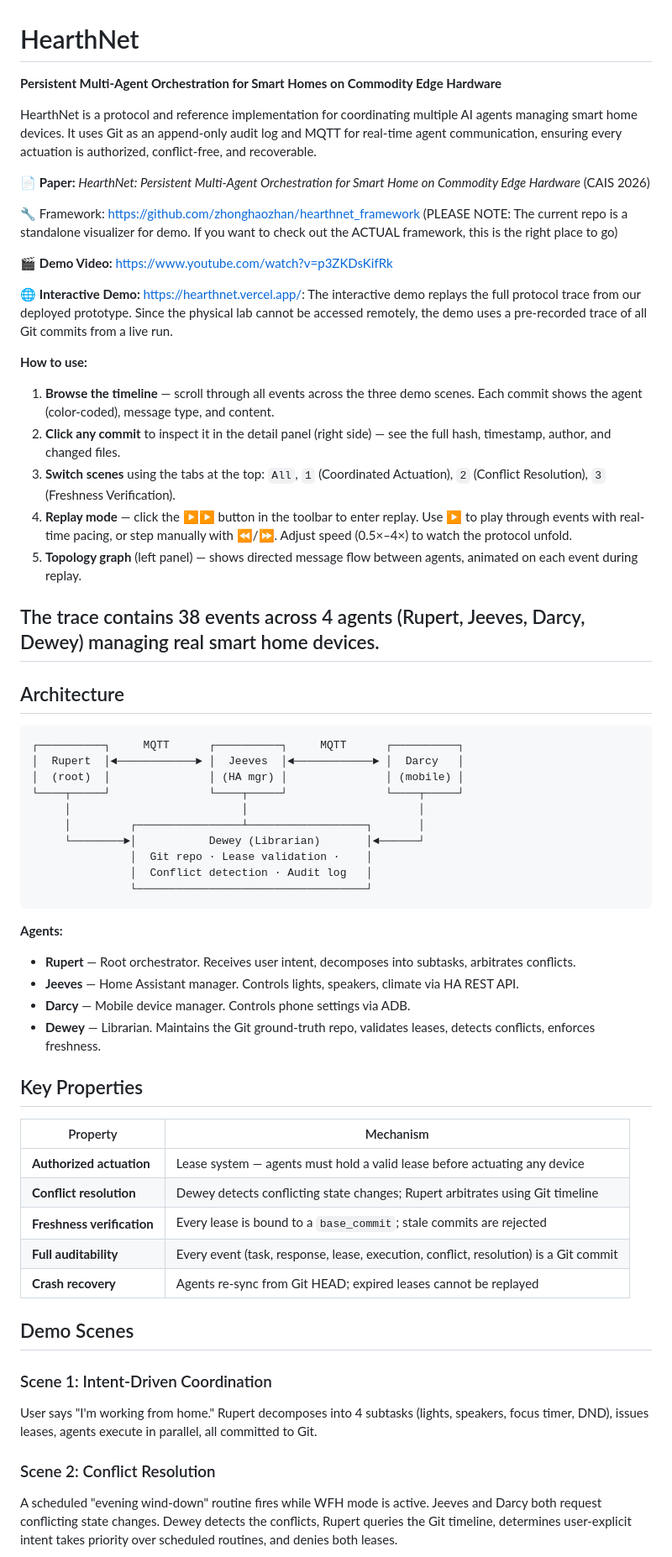
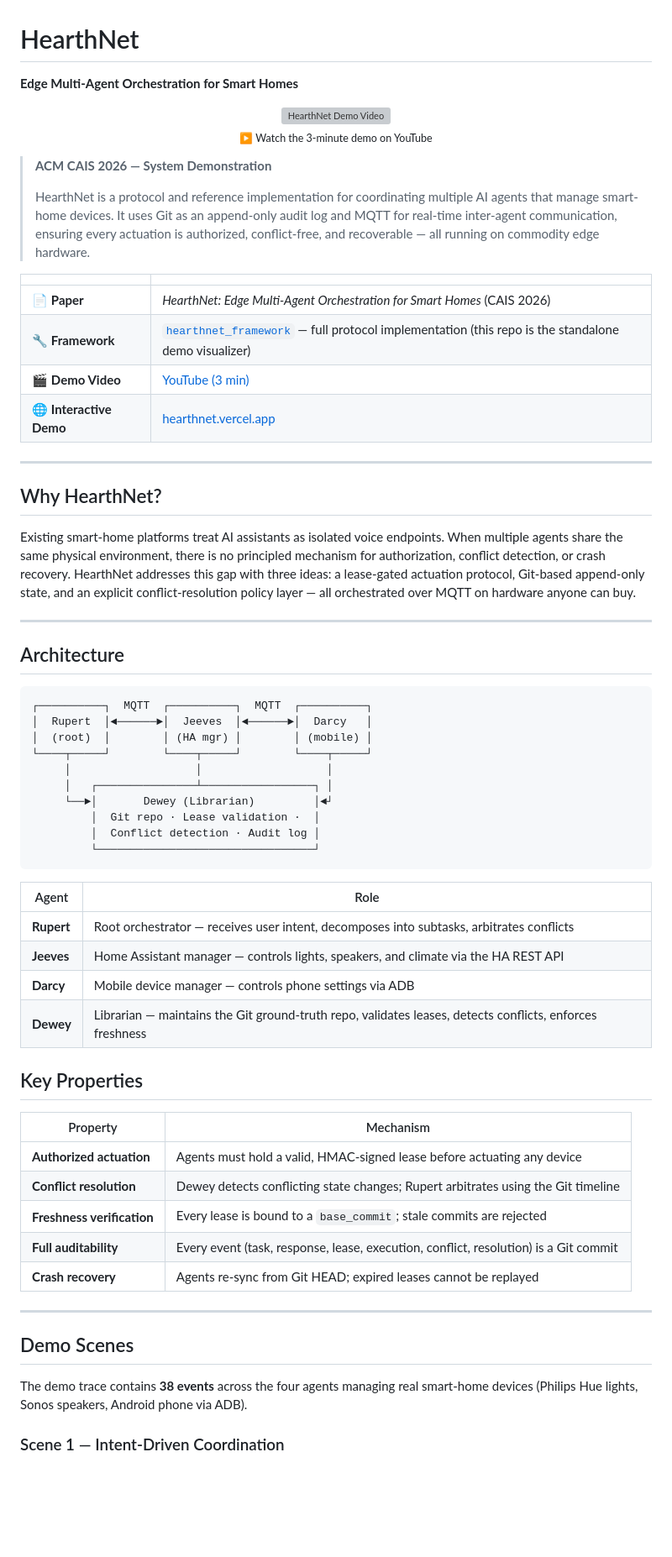
Before and after one commit to zhonghaozhan/hearthnet, a Markdown page: README.md, the part around one of its changes. Shown at 84% size. Rendered like a GitHub page; blank space fills up the shorter version; grey boxes are pictures that could not be loaded.

Commit message:
Revise README for HearthNet project overview
Updated project description and added demo details.

````diff
--- a/README.md
+++ b/README.md
@@ -1,64 +1,71 @@
 # HearthNet
 
-**Persistent Multi-Agent Orchestration for Smart Homes on Commodity Edge Hardware**
+**Edge Multi-Agent Orchestration for Smart Homes**
 
-HearthNet is a protocol and reference implementation for coordinating multiple AI agents managing smart home devices. It uses Git as an append-only audit log and MQTT for real-time agent communication, ensuring every actuation is authorized, conflict-free, and recoverable.
+<p align="center">
+  <a href="https://www.youtube.com/watch?v=p3ZKDsKifRk">
+    <img src="https://github.com/user-attachments/assets/defb7997-4e8d-4c85-be7b-52a21bbc472d" alt="HearthNet Demo Video" width="720">
+  </a>
+  <br>
+  <sub>▶️ Watch the 3-minute demo on YouTube</sub>
+</p>
 
-📄 **Paper:** _HearthNet: Persistent Multi-Agent Orchestration for Smart Home on Commodity Edge Hardware_ (CAIS 2026)
+> **ACM CAIS 2026 — System Demonstration**
+>
+> HearthNet is a protocol and reference implementation for coordinating multiple AI agents that manage smart-home devices. It uses Git as an append-only audit log and MQTT for real-time inter-agent communication, ensuring every actuation is authorized, conflict-free, and recoverable — all running on commodity edge hardware.
 
-🔧 Framework: https://github.com/zhonghaozhan/hearthnet_framework (PLEASE NOTE: The current repo is a standalone visualizer for demo. If you want to check out the ACTUAL framework, this is the right place to go)
+| | |
+|---|---|
+| 📄 **Paper** | _HearthNet: Edge Multi-Agent Orchestration for Smart Homes_ (CAIS 2026) |
+| 🔧 **Framework** | [`hearthnet_framework`](https://github.com/zhonghaozhan/hearthnet_framework) — full protocol implementation (this repo is the standalone demo visualizer) |
+| 🎬 **Demo Video** | [YouTube (3 min)](https://www.youtube.com/watch?v=p3ZKDsKifRk) |
+| 🌐 **Interactive Demo** | [hearthnet.vercel.app](https://hearthnet.vercel.app/) |
 
-🎬 **Demo Video:** https://www.youtube.com/watch?v=p3ZKDsKifRk
+---
 
-🌐 **Interactive Demo:** https://hearthnet.vercel.app/:
-The interactive demo replays the full protocol trace from our deployed prototype. Since the physical lab cannot be accessed remotely, the demo uses a pre-recorded trace of all Git commits from a live run.
+## Why HearthNet?
 
-**How to use:**
-1. **Browse the timeline** — scroll through all events across the three demo scenes. Each commit shows the agent (color-coded), message type, and content.
-2. **Click any commit** to inspect it in the detail panel (right side) — see the full hash, timestamp, author, and changed files.
-3. **Switch scenes** using the tabs at the top: `All`, `1` (Coordinated Actuation), `2` (Conflict Resolution), `3` (Freshness Verification).
-4. **Replay mode** — click the ▶️▶️ button in the toolbar to enter replay. Use ▶️ to play through events with real-time pacing, or step manually with ⏪/⏩. Adjust speed (0.5×–4×) to watch the protocol unfold.
-5. **Topology graph** (left panel) — shows directed message flow between agents, animated on each event during replay.
+Existing smart-home platforms treat AI assistants as isolated voice endpoints. When multiple agents share the same physical environment, there is no principled mechanism for authorization, conflict detection, or crash recovery. HearthNet addresses this gap with three ideas: a lease-gated actuation protocol, Git-based append-only state, and an explicit conflict-resolution policy layer — all orchestrated over MQTT on hardware anyone can buy.
 
-The trace contains 38 events across 4 agents (Rupert, Jeeves, Darcy, Dewey) managing real smart home devices.
 ---
 
 ## Architecture
 
 ```
-┌──────────┐     MQTT      ┌──────────┐     MQTT      ┌──────────┐
-│  Rupert  │◄────────────► │  Jeeves  │◄────────────► │  Darcy   │
-│  (root)  │               │ (HA mgr) │               │ (mobile) │
-└────┬─────┘               └────┬─────┘               └────┬─────┘
-     │                          │                          │
-     │         ┌────────────────┴──────────────────┐       │
-     └────────►│           Dewey (Librarian)       │◄──────┘
-               │  Git repo · Lease validation ·    │
-               │  Conflict detection · Audit log   │
-               └───────────────────────────────────┘
+┌──────────┐  MQTT  ┌──────────┐  MQTT  ┌──────────┐
+│  Rupert  │◄──────►│  Jeeves  │◄──────►│  Darcy   │
+│  (root)  │        │ (HA mgr) │        │ (mobile) │
+└────┬─────┘        └────┬─────┘        └────┬─────┘
+     │                   │                   │
+     │   ┌───────────────┴─────────────────┐ │
+     └──►│       Dewey (Librarian)         │◄┘
+         │  Git repo · Lease validation ·  │
+         │  Conflict detection · Audit log │
+         └─────────────────────────────────┘
 ```
 
-**Agents:**
-- **Rupert** — Root orchestrator. Receives user intent, decomposes into subtasks, arbitrates conflicts.
-- **Jeeves** — Home Assistant manager. Controls lights, speakers, climate via HA REST API.
-- **Darcy** — Mobile device manager. Controls phone settings via ADB.
-- **Dewey** — Librarian. Maintains the Git ground-truth repo, validates leases, detects conflicts, enforces freshness.
+| Agent | Role |
+|-------|------|
+| **Rupert** | Root orchestrator — receives user intent, decomposes into subtasks, arbitrates conflicts |
+| **Jeeves** | Home Assistant manager — controls lights, speakers, and climate via the HA REST API |
+| **Darcy** | Mobile device manager — controls phone settings via ADB |
+| **Dewey** | Librarian — maintains the Git ground-truth repo, validates leases, detects conflicts, enforces freshness |
 
 ## Key Properties
 
 | Property | Mechanism |
 |----------|-----------|
-| **Authorized actuation** | Lease system — agents must hold a valid lease before actuating any device |
-| **Conflict resolution** | Dewey detects conflicting state changes; Rupert arbitrates using Git timeline |
+| **Authorized actuation** | Agents must hold a valid, HMAC-signed lease before actuating any device |
+| **Conflict resolution** | Dewey detects conflicting state changes; Rupert arbitrates using the Git timeline |
 | **Freshness verification** | Every lease is bound to a `base_commit`; stale commits are rejected |
 | **Full auditability** | Every event (task, response, lease, execution, conflict, resolution) is a Git commit |
 | **Crash recovery** | Agents re-sync from Git HEAD; expired leases cannot be replayed |
 
+---
+
 ## Demo Scenes
 
-### Scene 1: Intent-Driven Coordination
-User says "I'm working from home." Rupert decomposes into 4 subtasks (lights, speakers, focus timer, DND), issues leases, agents execute in parallel, all committed to Git.
+The demo trace contains **38 events** across the four agents managing real smart-home devices (Philips Hue lights, Sonos speakers, Android phone via ADB).
 
-### Scene 2: Conflict Resolution
-A scheduled "evening wind-down" routine fires while WFH mode is active. Jeeves and Darcy both request conflicting state changes. Dewey detects the conflicts, Rupert queries the Git timeline, determines user-explicit intent takes priority over scheduled routines, and denies both leases.
+### Scene 1 — Intent-Driven Coordination
 
````
Also changed, not shown: other parts of README.md (+133 -101 lines).
